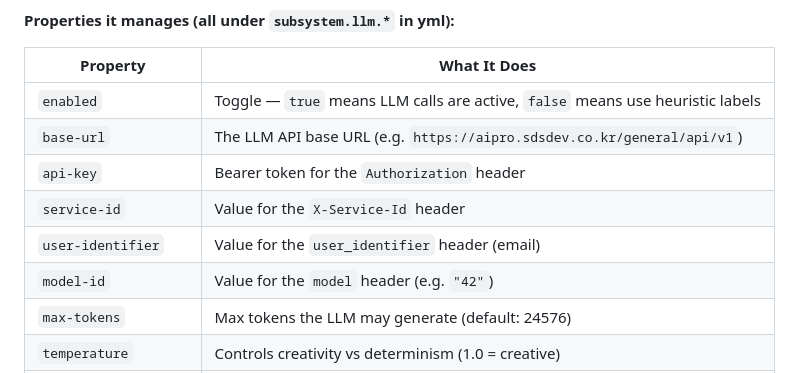
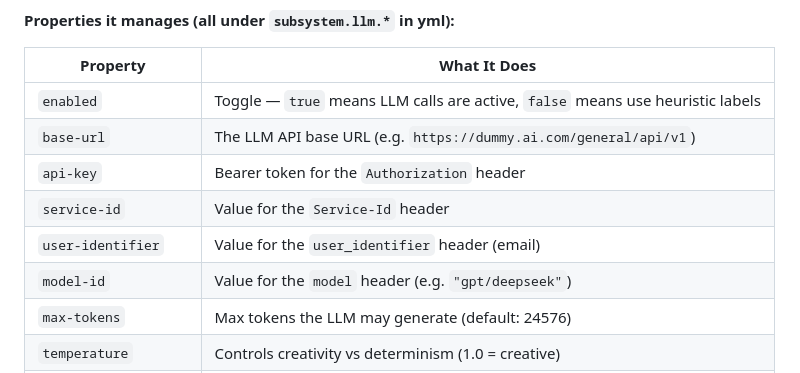
Before and after one commit to iamrahul-3110/subystem-discovery-using-leiden-algo, a Markdown page: README.md, the part around the change. Drawn GitHub-style.

```diff
--- a/README.md
+++ b/README.md
@@ -271,11 +271,11 @@ These classes live in the `config/` package. They manage application settings.
 | Property | What It Does |
 |---|---|
 | `enabled` | Toggle — `true` means LLM calls are active, `false` means use heuristic labels |
-| `base-url` | The LLM API base URL (e.g. `https://aipro.sdsdev.co.kr/general/api/v1`) |
+| `base-url` | The LLM API base URL (e.g. `https://dummy.ai.com/general/api/v1`) |
 | `api-key` | Bearer token for the `Authorization` header |
-| `service-id` | Value for the `X-Service-Id` header |
+| `service-id` | Value for the `Service-Id` header |
 | `user-identifier` | Value for the `user_identifier` header (email) |
-| `model-id` | Value for the `model` header (e.g. `"42"`) |
+| `model-id` | Value for the `model` header (e.g. `"gpt/deepseek"`) |
 | `max-tokens` | Max tokens the LLM may generate (default: 24576) |
 | `temperature` | Controls creativity vs determinism (1.0 = creative) |
 | `top-k` | Sampling parameter (0 = disabled) |
```
